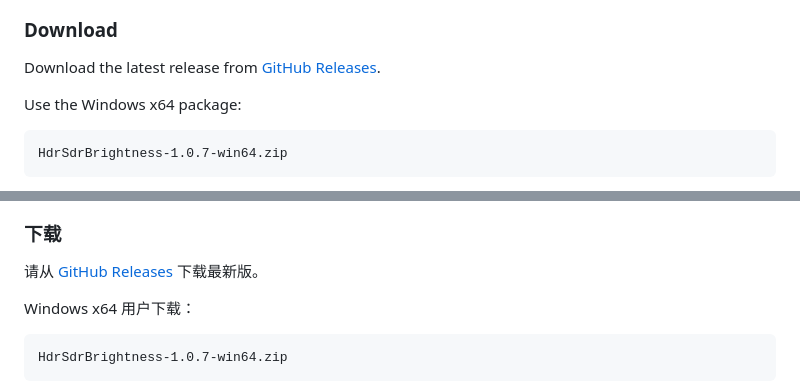
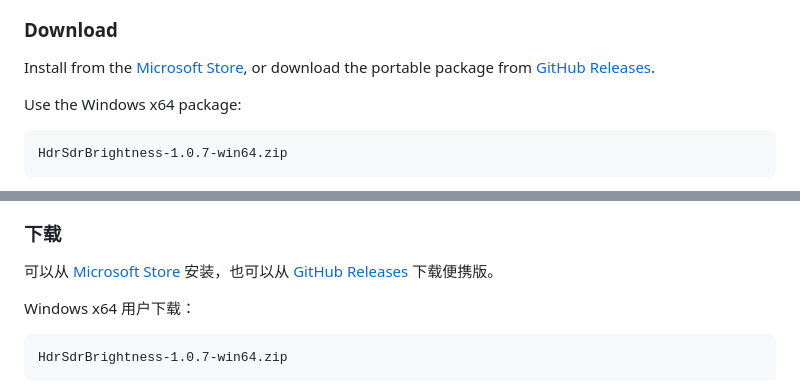
Before and after one commit to yinjunonly/hdr-sdr-brightness, a Markdown page: README.md, 2 parts joined by grey strips. Rendered like a GitHub page.

Commit message:
Add Microsoft Store badge to README

```diff
--- a/README.md
+++ b/README.md
@@ -13,6 +19,6 @@ It is built for OLED, QD-OLED, MiniLED, HDR monitors, HDR TVs, and HDR laptop pa
 ### Download
 
-Download the latest release from [GitHub Releases](https://github.com/yinjunonly/hdr-sdr-brightness/releases/latest).
+Install from the [Microsoft Store](https://apps.microsoft.com/detail/9nksvcpjl35j), or download the portable package from [GitHub Releases](https://github.com/yinjunonly/hdr-sdr-brightness/releases/latest).
 
 Use the Windows x64 package:
 
@@ -200,6 +212,6 @@ SDR white level
 ### 下载
 
-请从 [GitHub Releases](https://github.com/yinjunonly/hdr-sdr-brightness/releases/latest) 下载最新版。
+可以从 [Microsoft Store](https://apps.microsoft.com/detail/9nksvcpjl35j) 安装，也可以从 [GitHub Releases](https://github.com/yinjunonly/hdr-sdr-brightness/releases/latest) 下载便携版。
 
 Windows x64 用户下载：
 
```
Also changed, not shown: other parts of README.md (+12 -0 lines).
